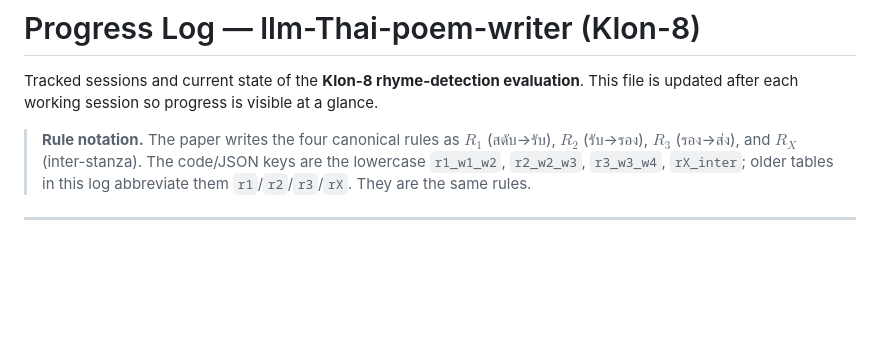
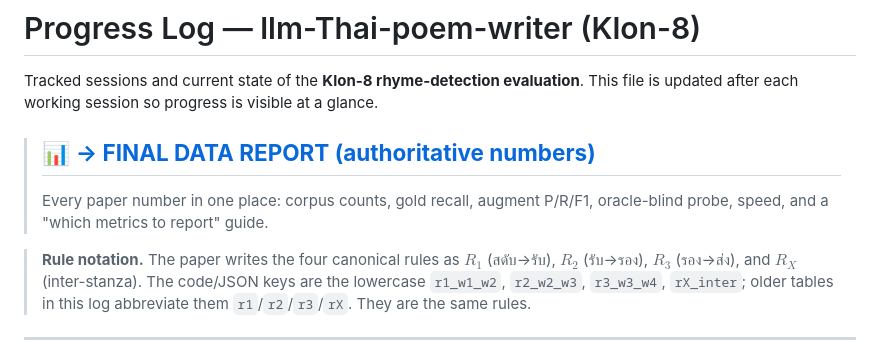
Before and after one commit to Warit-Yuv/llm-Thai-poem-writer, a Markdown page: PROGRESS.md, the part around the change. Rendered like a GitHub page; blank space fills up the shorter version.

Commit message:
PROGRESS.md: add jump-link to FINAL DATA REPORT at the top

```diff
--- a/PROGRESS.md
+++ b/PROGRESS.md
@@ -2,6 +2,10 @@
 
 Tracked sessions and current state of the **Klon-8 rhyme-detection evaluation**.
 This file is updated after each working session so progress is visible at a glance.
+
+> ## 📊 [**→ FINAL DATA REPORT (authoritative numbers)**](#final-data-report-2026-10-11--authoritative-numbers)
+> Every paper number in one place: corpus counts, gold recall, augment P/R/F1,
+> oracle-blind probe, speed, and a "which metrics to report" guide.
 
 > **Rule notation.** The paper writes the four canonical rules as $R_1$ (สดับ→รับ),
 > $R_2$ (รับ→รอง), $R_3$ (รอง→ส่ง), and $R_X$ (inter-stanza). The code/JSON keys are
```
